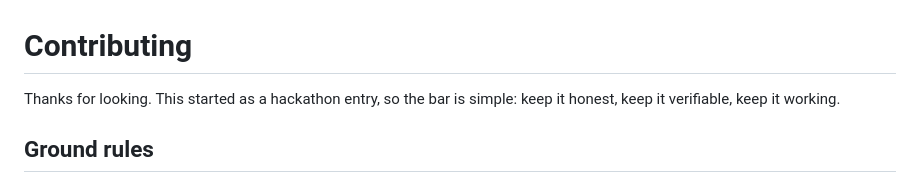
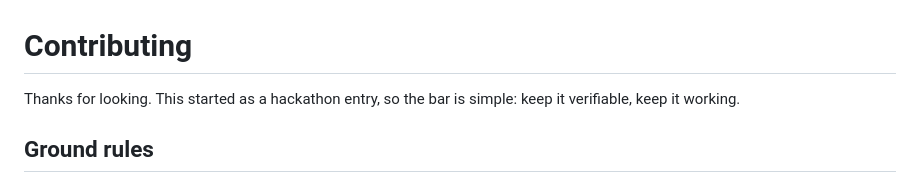
Before and after one commit to vnmoorthy/learning-to-discover, a Markdown page: CONTRIBUTING.md, the part around the change. Drawn GitHub-style.

```diff
--- a/CONTRIBUTING.md
+++ b/CONTRIBUTING.md
@@ -1,6 +1,6 @@
 # Contributing
 
-Thanks for looking. This started as a hackathon entry, so the bar is simple: keep it honest, keep it verifiable,
+Thanks for looking. This started as a hackathon entry, so the bar is simple: keep it verifiable,
 keep it working.
 
 ## Ground rules
```
Also changed, not shown: README.md (+1 -4 lines), docs/SUBMISSION.md (+1 -1 lines), docs/assets/banner.png, docs/assets/social-preview.png, 12 other files.
